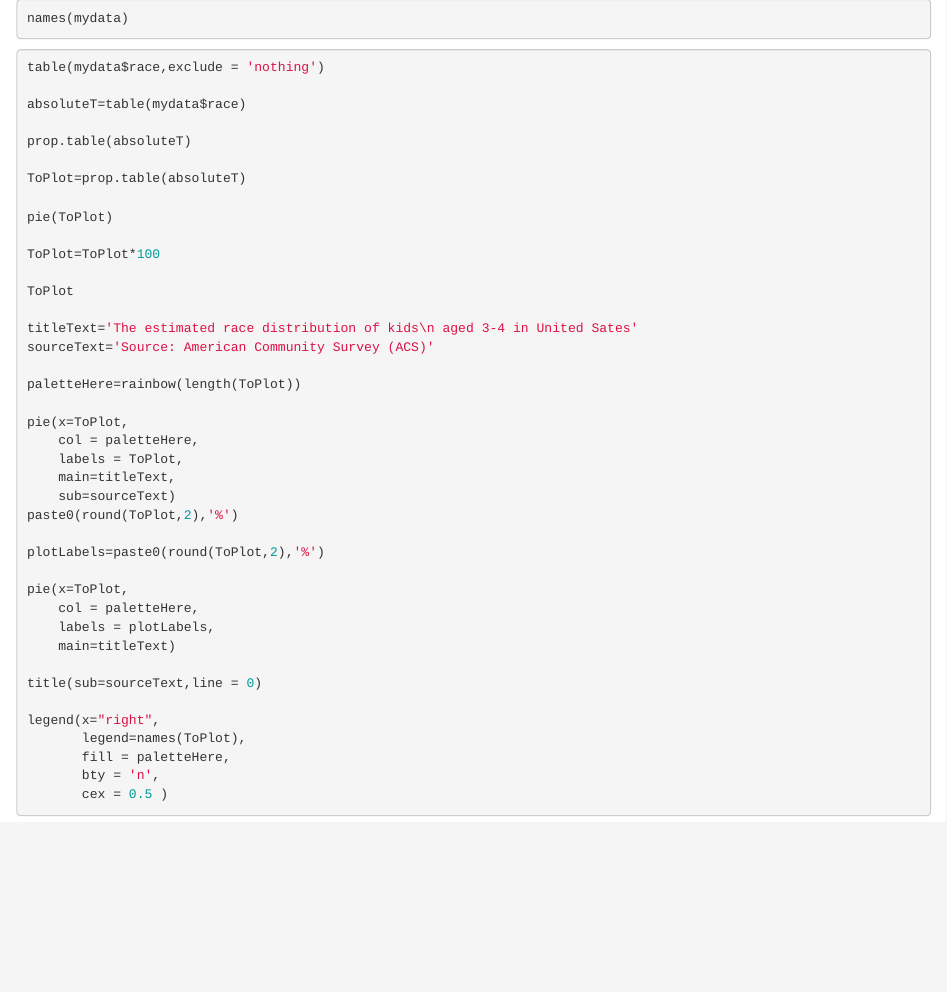
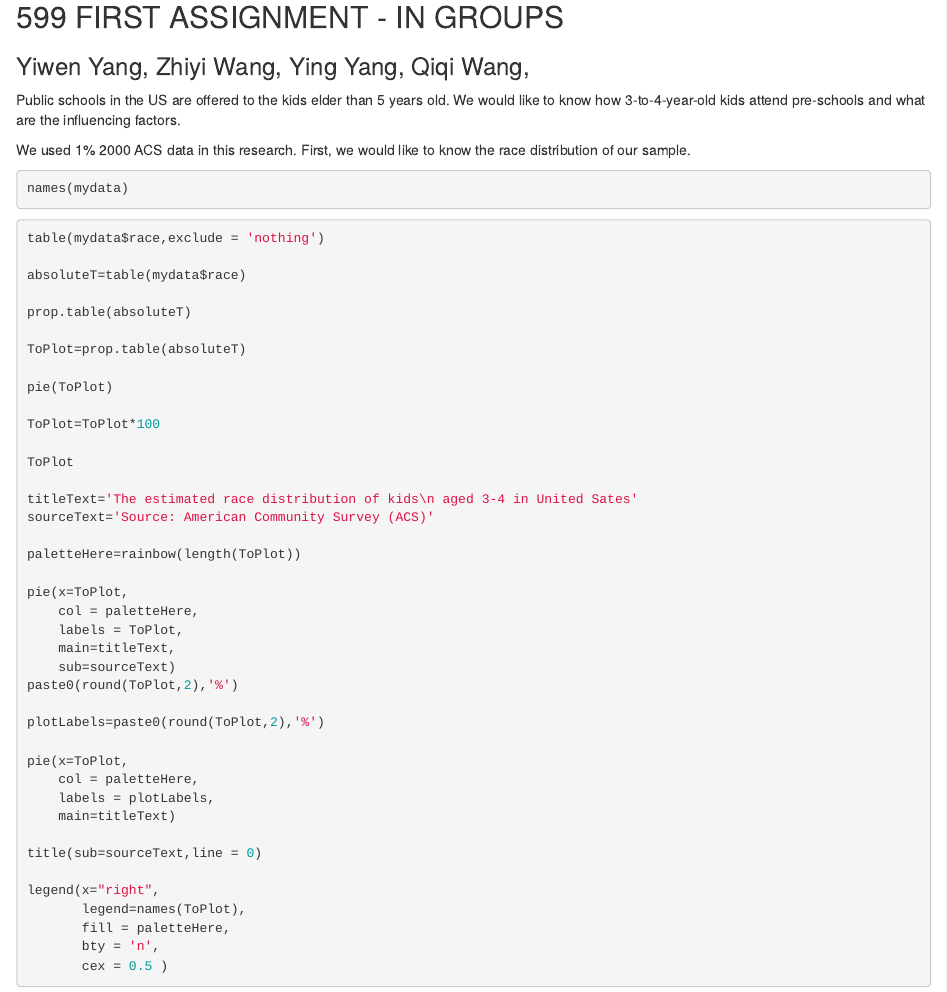
Before and after one commit to Zhiyi-Wang/exercisesVisual, an R Markdown document (599_group1.Rmd): the page in a window 1100 px wide, from its top. Rendered offline with R 4.5, knitr and Pandoc, with nearby package versions; the code chunks are not run, so their results and figures are left out.

Commit message:
Update 599_group1.Rmd

````diff
--- a/599_group1.Rmd
+++ b/599_group1.Rmd
@@ -1,4 +1,16 @@
+<center><img src="http://i.imgur.com/sSaOozN.png" width="500"></center>
 
+
+## 599 FIRST ASSIGNMENT - IN GROUPS
+
+
+### Yiwen Yang, Zhiyi Wang, Ying Yang, Qiqi Wang,
+
+
+Public schools in the US are offered to the kids elder than 5 years old. We would like to know how 3-to-4-year-old kids attend pre-schools and what are the influencing factors.
+
+
+We used 1% 2000 ACS data in this research. First, we would like to know the race distribution of our sample.
 
 ```{r, include=FALSE}
 link="https://github.com/ps0205vi/Yorozuya/raw/master/VPKdata.csv"
````
